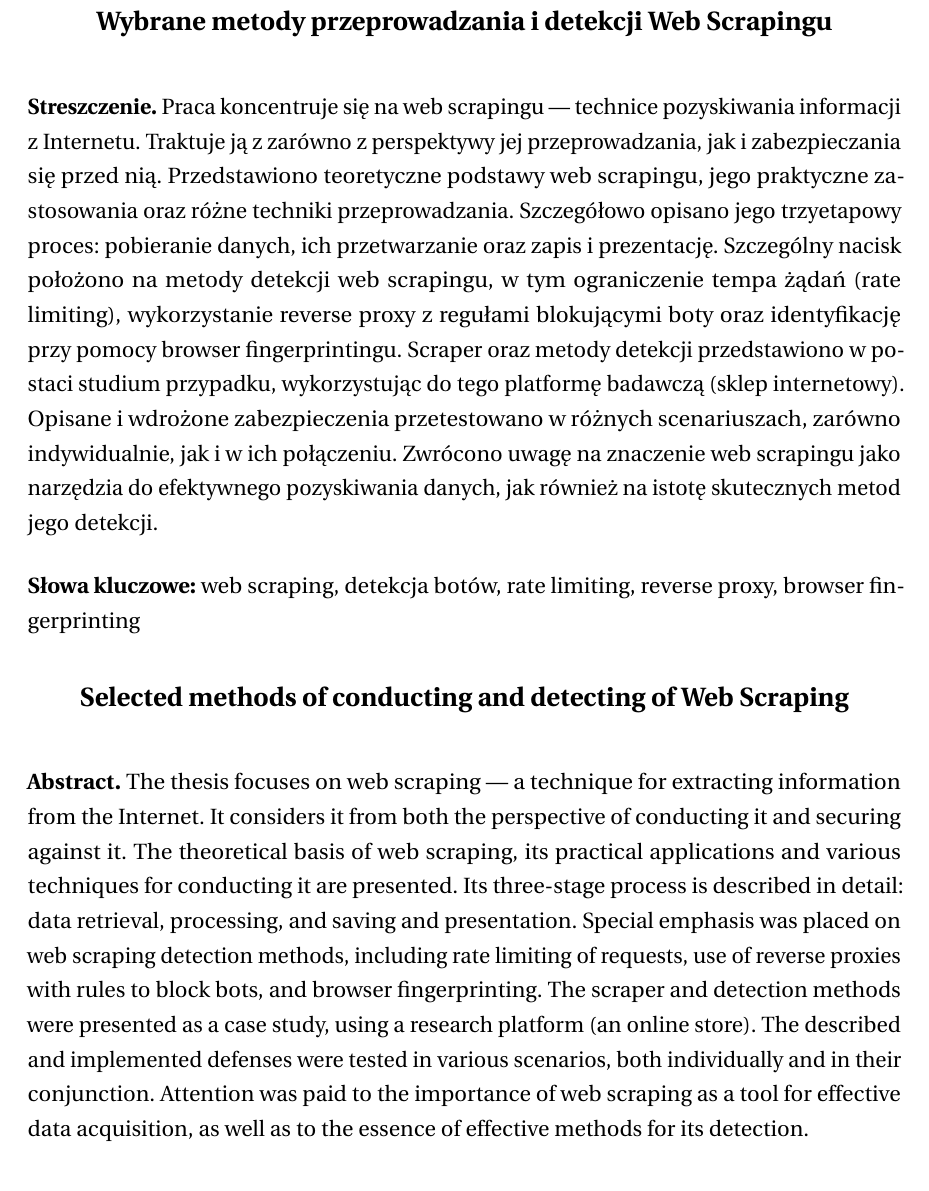
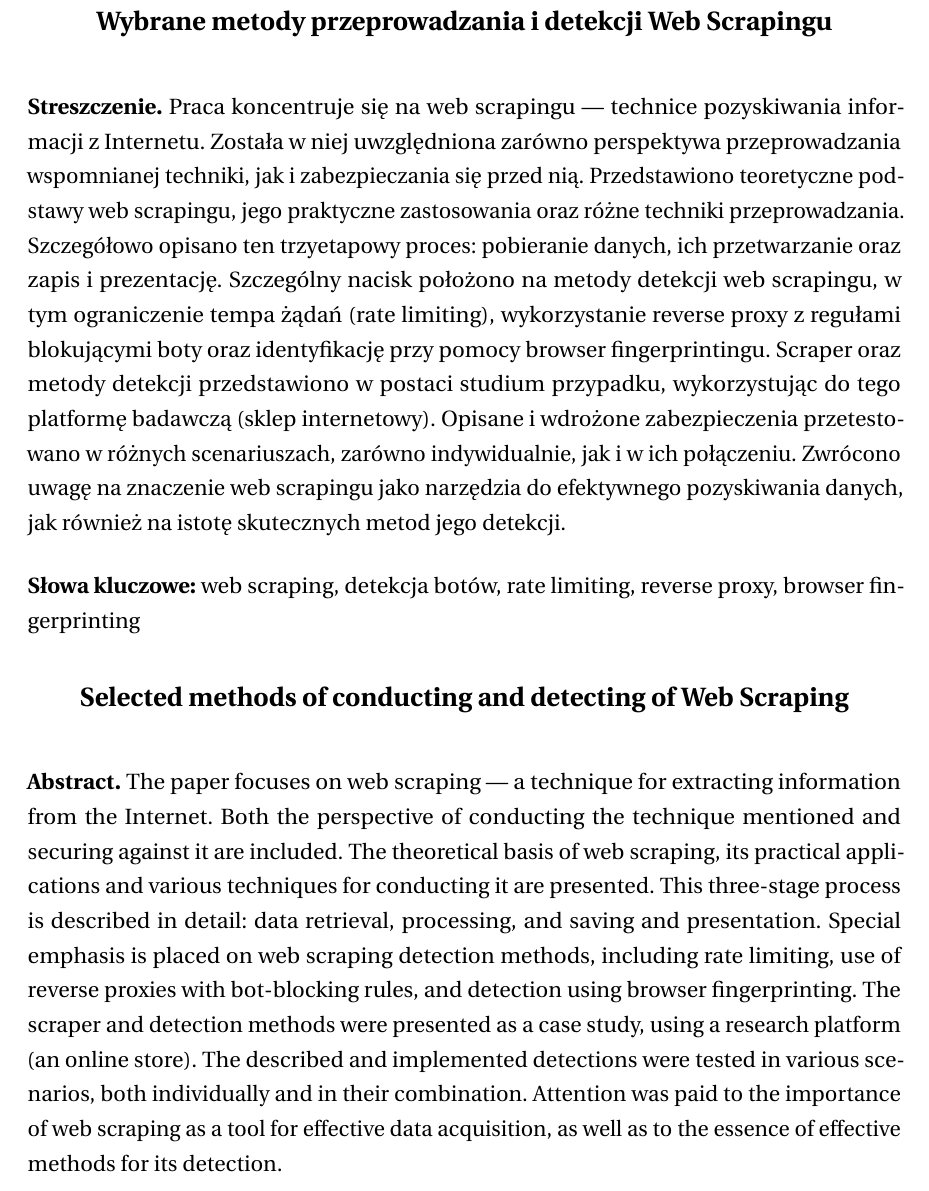
Before and after one commit to tulski-thesis/thesis, a LaTeX thesis (main.tex, which reads tex/streszczenie-en.tex, tex/streszczenie-pl.tex): part of page 3 of 72, cut so that both start at the same text. Compiled offline with pdfLaTeX.

Commit message:
poprawki streszczenie

```diff
--- a/tex/streszczenie-en.tex
+++ b/tex/streszczenie-en.tex
@@ -1,11 +1,12 @@
 \abstract
-The thesis focuses on web scraping --- a technique for extracting information from the Internet.
-It considers it from both the perspective of conducting it and securing against it.
+The paper focuses on web scraping --- a technique for extracting information from the Internet.
+Both the perspective of conducting the technique mentioned and securing against it are included.
 The theoretical basis of web scraping, its practical applications and various techniques for conducting it are presented.
-Its three-stage process is described in detail: data retrieval, processing, and saving and presentation.
-Special emphasis was placed on web scraping detection methods, including rate limiting of requests,
-use of reverse proxies with rules to block bots, and browser fingerprinting.
+This three-stage process is described in detail: data retrieval, processing, and saving and presentation.
+Special emphasis is placed on web scraping detection methods, including rate limiting,
+use of reverse proxies with bot-blocking rules, and detection using browser fingerprinting.
 The scraper and detection methods were presented as a case study, using a research platform (an online store).
-The described and implemented defenses were tested in various scenarios, both individually and in their conjunction.
+The described and implemented detections were tested in various scenarios, both individually and in their combination.
 Attention was paid to the importance of web scraping as a tool for effective data acquisition, as well as to the essence of effective methods for its detection.
+
 \keywords web scraping, bot detection, rate limiting, reverse proxy, browser fingerprinting
--- a/tex/streszczenie-pl.tex
+++ b/tex/streszczenie-pl.tex
@@ -1,8 +1,8 @@
 \streszczenie
 Praca koncentruje się na web scrapingu --- technice pozyskiwania informacji z Internetu.
-Traktuje ją z zarówno z perspektywy jej przeprowadzania, jak i zabezpieczania się przed nią.
+Została w niej uwzględniona zarówno perspektywa przeprowadzania wspomnianej techniki, jak i zabezpieczania się przed nią.
 Przedstawiono teoretyczne podstawy web scrapingu, jego praktyczne zastosowania oraz różne techniki przeprowadzania.
-Szczegółowo opisano jego trzyetapowy proces: pobieranie danych, ich przetwarzanie oraz zapis i prezentację.
+Szczegółowo opisano ten trzyetapowy proces: pobieranie danych, ich przetwarzanie oraz zapis i prezentację.
 Szczególny nacisk położono na metody detekcji web scrapingu, w tym ograniczenie tempa żądań (rate limiting),
 wykorzystanie reverse proxy z regułami blokującymi boty oraz identyfikację przy pomocy browser fingerprintingu.
 Scraper oraz metody detekcji przedstawiono w postaci studium przypadku, wykorzystując do tego platformę badawczą (sklep internetowy).
```
